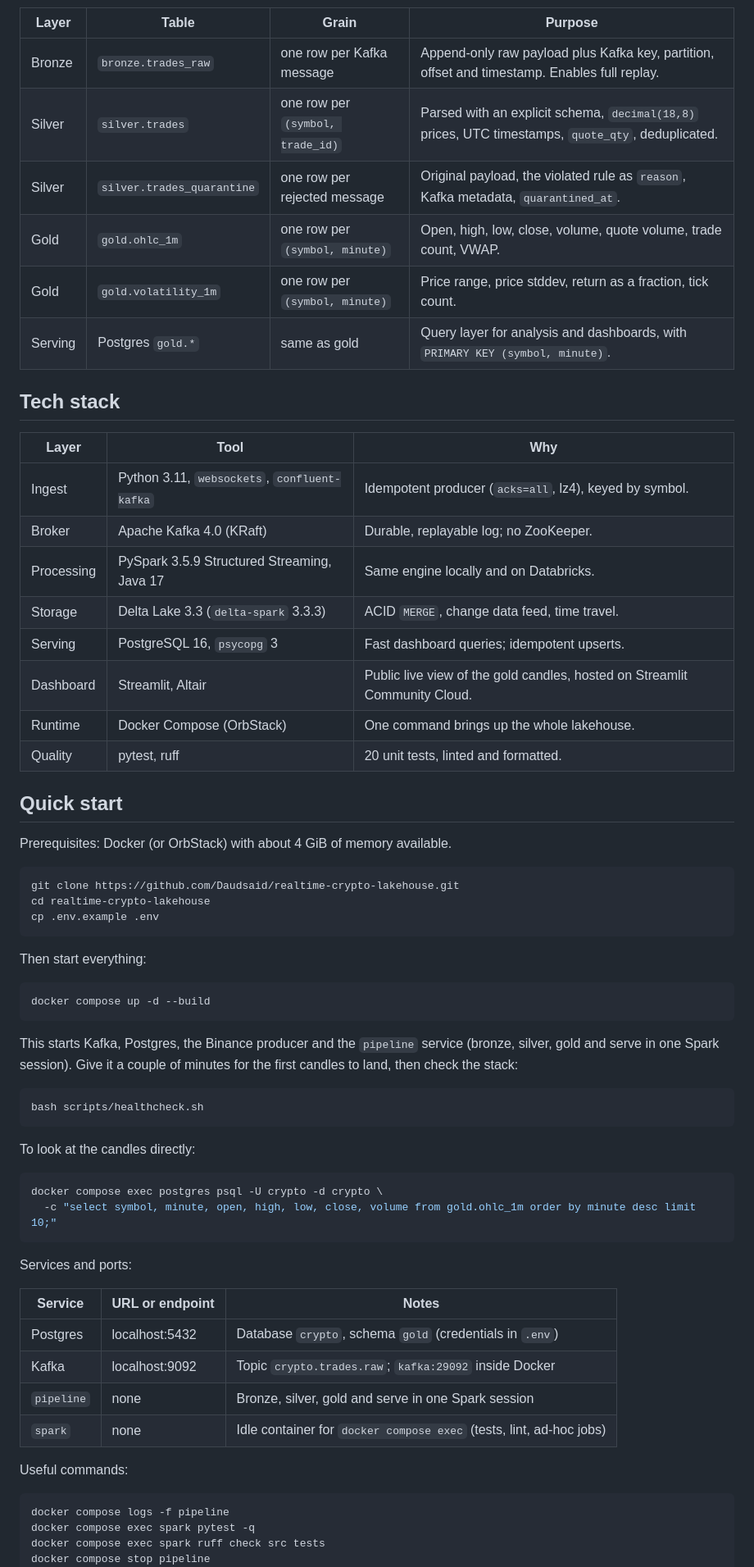
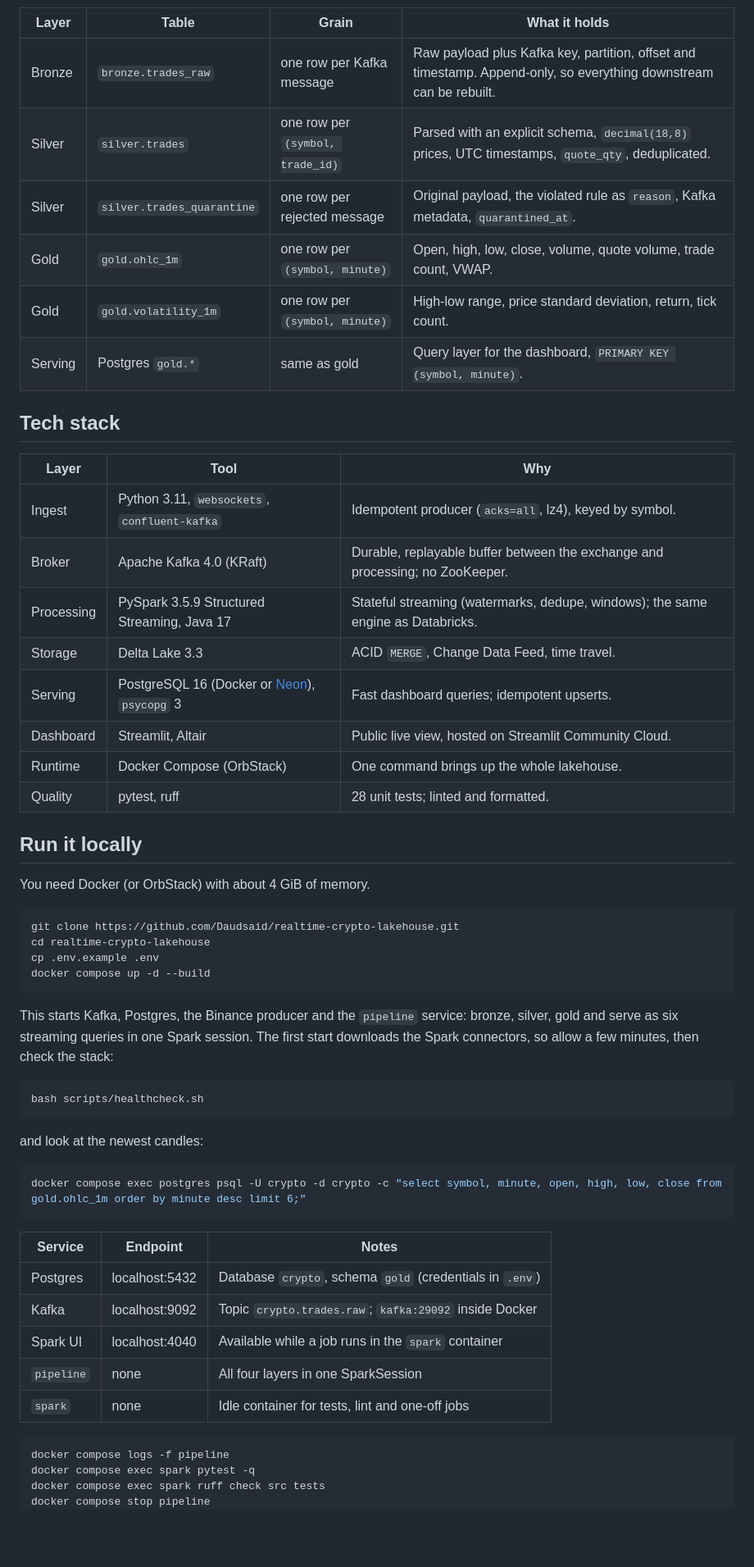
Before and after one commit to Daudsaid/realtime-crypto-lakehouse, a Markdown page: README.md, the part around one of its changes. Shown at 82% size. Drawn GitHub-style; blank space fills up the shorter version.

````diff
--- a/README.md
+++ b/README.md
@@ -40,67 +59,58 @@ flowchart LR
     PG --> ST["Streamlit dashboard<br/>Community Cloud"]
 ```
 
-| Layer | Table | Grain | Purpose |
+| Layer | Table | Grain | What it holds |
 | --- | --- | --- | --- |
-| Bronze | `bronze.trades_raw` | one row per Kafka message | Append-only raw payload plus Kafka key, partition, offset and timestamp. Enables full replay. |
+| Bronze | `bronze.trades_raw` | one row per Kafka message | Raw payload plus Kafka key, partition, offset and timestamp. Append-only, so everything downstream can be rebuilt. |
 | Silver | `silver.trades` | one row per `(symbol, trade_id)` | Parsed with an explicit schema, `decimal(18,8)` prices, UTC timestamps, `quote_qty`, deduplicated. |
 | Silver | `silver.trades_quarantine` | one row per rejected message | Original payload, the violated rule as `reason`, Kafka metadata, `quarantined_at`. |
 | Gold | `gold.ohlc_1m` | one row per `(symbol, minute)` | Open, high, low, close, volume, quote volume, trade count, VWAP. |
-| Gold | `gold.volatility_1m` | one row per `(symbol, minute)` | Price range, price stddev, return as a fraction, tick count. |
-| Serving | Postgres `gold.*` | same as gold | Query layer for analysis and dashboards, with `PRIMARY KEY (symbol, minute)`. |
+| Gold | `gold.volatility_1m` | one row per `(symbol, minute)` | High-low range, price standard deviation, return, tick count. |
+| Serving | Postgres `gold.*` | same as gold | Query layer for the dashboard, `PRIMARY KEY (symbol, minute)`. |
 
 ## Tech stack
 
 | Layer | Tool | Why |
 | --- | --- | --- |
 | Ingest | Python 3.11, `websockets`, `confluent-kafka` | Idempotent producer (`acks=all`, lz4), keyed by symbol. |
-| Broker | Apache Kafka 4.0 (KRaft) | Durable, replayable log; no ZooKeeper. |
-| Processing | PySpark 3.5.9 Structured Streaming, Java 17 | Same engine locally and on Databricks. |
-| Storage | Delta Lake 3.3 (`delta-spark` 3.3.3) | ACID `MERGE`, change data feed, time travel. |
-| Serving | PostgreSQL 16, `psycopg` 3 | Fast dashboard queries; idempotent upserts. |
-| Dashboard | Streamlit, Altair | Public live view of the gold candles, hosted on Streamlit Community Cloud. |
+| Broker | Apache Kafka 4.0 (KRaft) | Durable, replayable buffer between the exchange and processing; no ZooKeeper. |
+| Processing | PySpark 3.5.9 Structured Streaming, Java 17 | Stateful streaming (watermarks, dedupe, windows); the same engine as Databricks. |
+| Storage | Delta Lake 3.3 | ACID `MERGE`, Change Data Feed, time travel. |
+| Serving | PostgreSQL 16 (Docker or [Neon](https://neon.com)), `psycopg` 3 | Fast dashboard queries; idempotent upserts. |
+| Dashboard | Streamlit, Altair | Public live view, hosted on Streamlit Community Cloud. |
 | Runtime | Docker Compose (OrbStack) | One command brings up the whole lakehouse. |
-| Quality | pytest, ruff | 20 unit tests, linted and formatted. |
+| Quality | pytest, ruff | 28 unit tests; linted and formatted. |
 
-## Quick start
+## Run it locally
 
-Prerequisites: Docker (or OrbStack) with about 4 GiB of memory available.
+You need Docker (or OrbStack) with about 4 GiB of memory.
 
 ```bash
 git clone https://github.com/Daudsaid/realtime-crypto-lakehouse.git
 cd realtime-crypto-lakehouse
 cp .env.example .env
-```
-
-Then start everything:
-
-```bash
 docker compose up -d --build
 ```
 
-This starts Kafka, Postgres, the Binance producer and the `pipeline` service (bronze, silver, gold and serve in one Spark session). Give it a couple of minutes for the first candles to land, then check the stack:
+This starts Kafka, Postgres, the Binance producer and the `pipeline` service: bronze, silver, gold and serve as six streaming queries in one Spark session. The first start downloads the Spark connectors, so allow a few minutes, then check the stack:
 
 ```bash
 bash scripts/healthcheck.sh
 ```
 
-To look at the candles directly:
+and look at the newest candles:
 
 ```bash
-docker compose exec postgres psql -U crypto -d crypto \
-  -c "select symbol, minute, open, high, low, close, volume from gold.ohlc_1m order by minute desc limit 10;"
+docker compose exec postgres psql -U crypto -d crypto -c "select symbol, minute, open, high, low, close from gold.ohlc_1m order by minute desc limit 6;"
 ```
 
-Services and ports:
-
-| Service | URL or endpoint | Notes |
+| Service | Endpoint | Notes |
 | --- | --- | --- |
 | Postgres | localhost:5432 | Database `crypto`, schema `gold` (credentials in `.env`) |
 | Kafka | localhost:9092 | Topic `crypto.trades.raw`; `kafka:29092` inside Docker |
-| `pipeline` | none | Bronze, silver, gold and serve in one Spark session |
-| `spark` | none | Idle container for `docker compose exec` (tests, lint, ad-hoc jobs) |
-
-Useful commands:
+| Spark UI | localhost:4040 | Available while a job runs in the `spark` container |
+| `pipeline` | none | All four layers in one SparkSession |
+| `spark` | none | Idle container for tests, lint and one-off jobs |
 
 ```bash
 docker compose logs -f pipeline
````
Also changed, not shown: other parts of README.md (+116 -74 lines), CLAUDE.md (+1 -1 lines), docs/dashboard.png (added).
